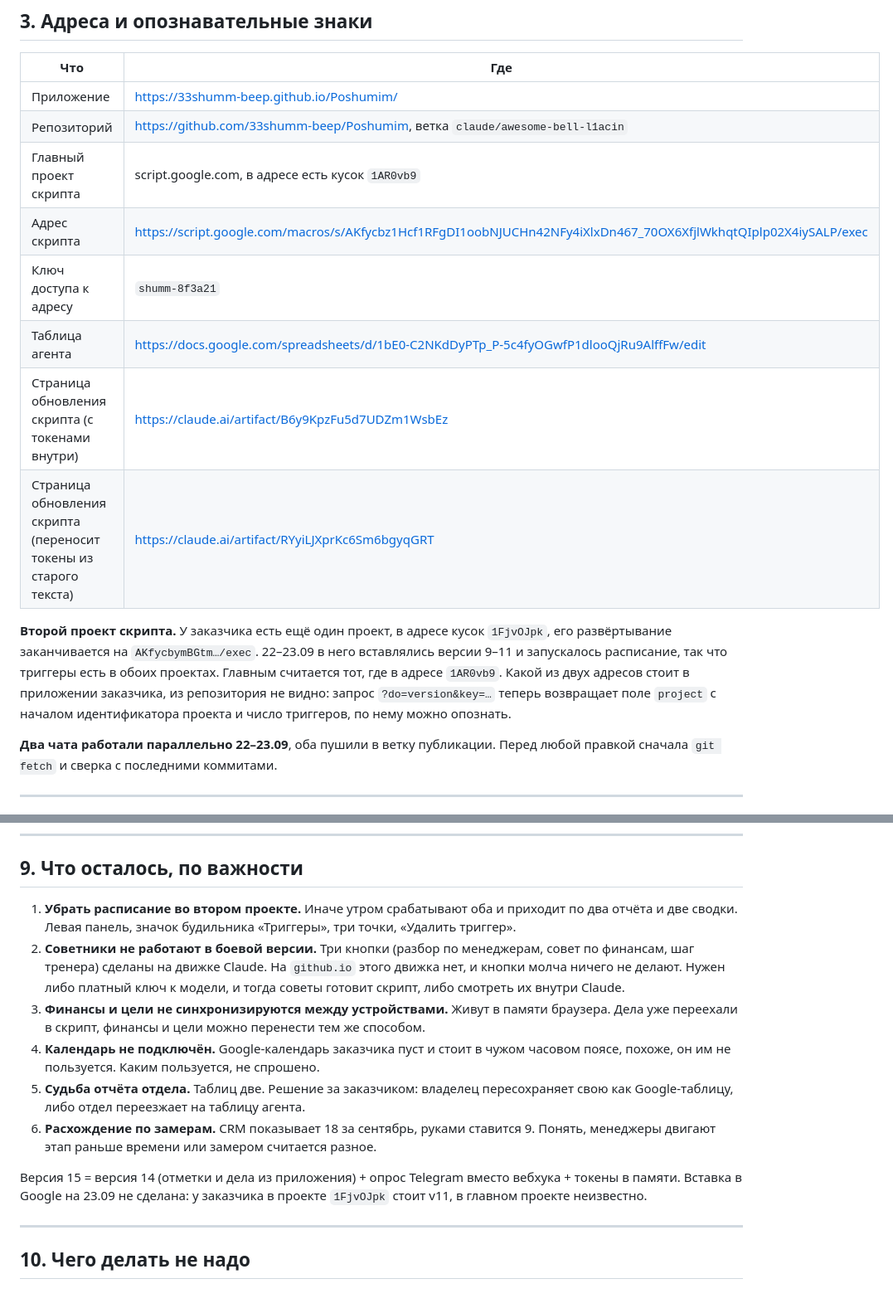
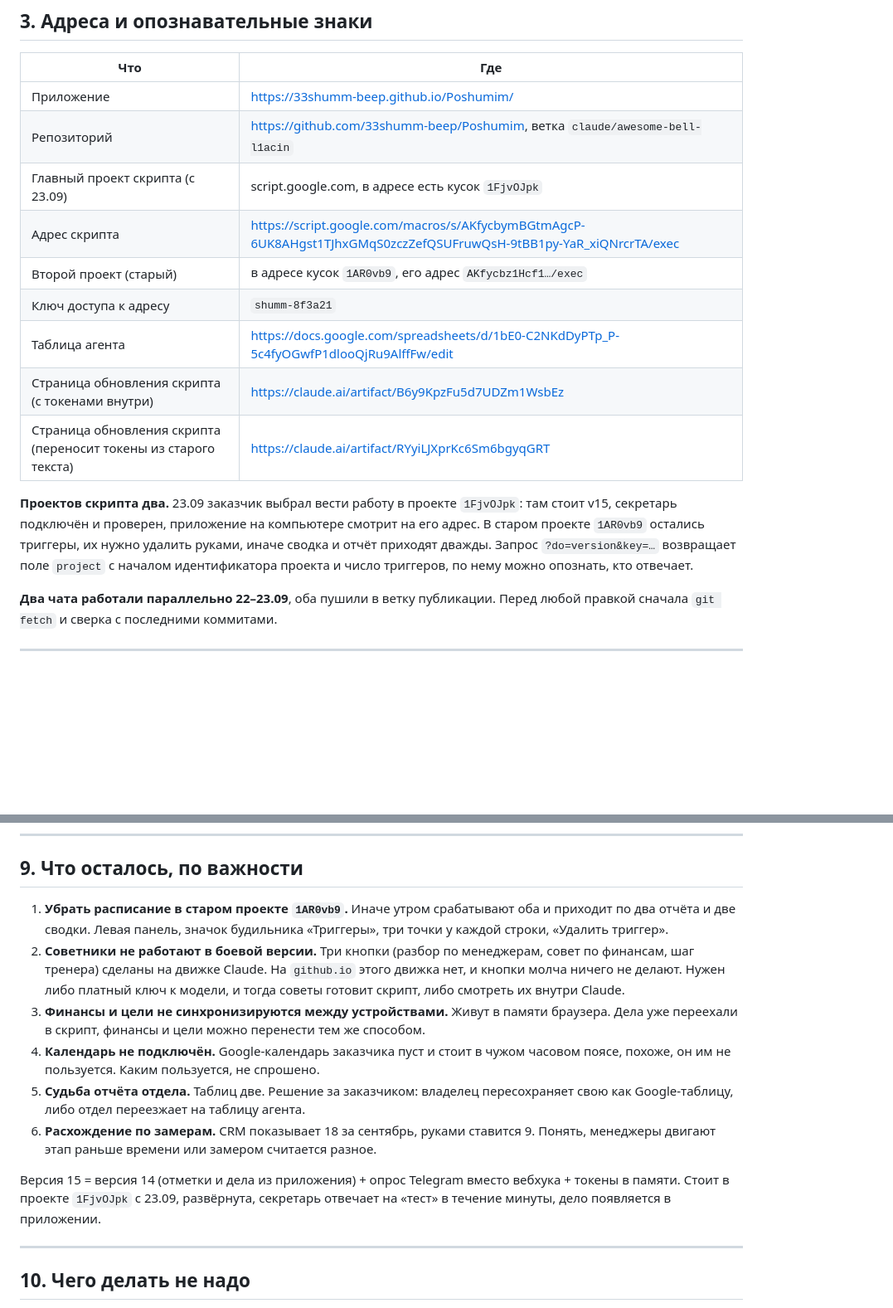
Before and after one commit to 33shumm-beep/Poshumim, a Markdown page: PROJECT.md, 2 parts joined by grey strips. Shown at 83% size. Rendered like a GitHub page; blank space fills up the shorter version.

Commit message:
Записать, какой проект скрипта стал главным
Заказчик выбрал вести работу в проекте 1FjvOJpk: там стоит версия 15,
секретарь подключён по опросу и проверен, приложение смотрит на его
адрес. Старый проект остаётся с расписанием, его нужно снять руками.

Co-Authored-By: Claude Fable 5.1 <noreply@anthropic.com>
Claude-Session: https://claude.ai/code/session_01XC3AcCWGbb2vj6WQmXdnQ9

```diff
--- a/PROJECT.md
+++ b/PROJECT.md
@@ -39,20 +39,20 @@
 |---|---|
 | Приложение | https://33shumm-beep.github.io/Poshumim/ |
 | Репозиторий | https://github.com/33shumm-beep/Poshumim, ветка `claude/awesome-bell-l1acin` |
-| Главный проект скрипта | script.google.com, в адресе есть кусок `1AR0vb9` |
-| Адрес скрипта | https://script.google.com/macros/s/AKfycbz1Hcf1RFgDI1oobNJUCHn42NFy4iXlxDn467_70OX6XfjlWkhqtQIplp02X4iySALP/exec |
+| Главный проект скрипта (с 23.09) | script.google.com, в адресе есть кусок `1FjvOJpk` |
+| Адрес скрипта | https://script.google.com/macros/s/AKfycbymBGtmAgcP-6UK8AHgst1TJhxGMqS0zczZefQSUFruwQsH-9tBB1py-YaR_xiQNrcrTA/exec |
+| Второй проект (старый) | в адресе кусок `1AR0vb9`, его адрес `AKfycbz1Hcf1…/exec` |
 | Ключ доступа к адресу | `shumm-8f3a21` |
 | Таблица агента | https://docs.google.com/spreadsheets/d/1bE0-C2NKdDyPTp_P-5c4fyOGwfP1dlooQjRu9AlffFw/edit |
 | Страница обновления скрипта (с токенами внутри) | https://claude.ai/artifact/B6y9KpzFu5d7UDZm1WsbEz |
 | Страница обновления скрипта (переносит токены из старого текста) | https://claude.ai/artifact/RYyiLJXprKc6Sm6bgyqGRT |
 
-**Второй проект скрипта.** У заказчика есть ещё один проект, в адресе кусок
-`1FjvOJpk`, его развёртывание заканчивается на `AKfycbymBGtm…/exec`. 22–23.09
-в него вставлялись версии 9–11 и запускалось расписание, так что триггеры есть
-в обоих проектах. Главным считается тот, где в адресе `1AR0vb9`. Какой из двух
-адресов стоит в приложении заказчика, из репозитория не видно: запрос
-`?do=version&key=…` теперь возвращает поле `project` с началом идентификатора
-проекта и число триггеров, по нему можно опознать.
+**Проектов скрипта два.** 23.09 заказчик выбрал вести работу в проекте
+`1FjvOJpk`: там стоит v15, секретарь подключён и проверен, приложение на
+компьютере смотрит на его адрес. В старом проекте `1AR0vb9` остались триггеры,
+их нужно удалить руками, иначе сводка и отчёт приходят дважды. Запрос
+`?do=version&key=…` возвращает поле `project` с началом идентификатора проекта
+и число триггеров, по нему можно опознать, кто отвечает.
 
 **Два чата работали параллельно 22–23.09**, оба пушили в ветку публикации.
 Перед любой правкой сначала `git fetch` и сверка с последними коммитами.
@@ -168,9 +168,9 @@ GitHub Pages отклоняет другие ветки. Рабочая ветк
 
 ## 9. Что осталось, по важности
 
-1. **Убрать расписание во втором проекте.** Иначе утром срабатывают оба и
-   приходит по два отчёта и две сводки. Левая панель, значок будильника
-   «Триггеры», три точки, «Удалить триггер».
+1. **Убрать расписание в старом проекте `1AR0vb9`.** Иначе утром срабатывают
+   оба и приходит по два отчёта и две сводки. Левая панель, значок будильника
+   «Триггеры», три точки у каждой строки, «Удалить триггер».
 2. **Советники не работают в боевой версии.** Три кнопки (разбор по менеджерам,
    совет по финансам, шаг тренера) сделаны на движке Claude. На `github.io`
    этого движка нет, и кнопки молча ничего не делают. Нужен либо платный ключ
@@ -186,8 +186,8 @@ GitHub Pages отклоняет другие ветки. Рабочая ветк
    Понять, менеджеры двигают этап раньше времени или замером считается разное.
 
 Версия 15 = версия 14 (отметки и дела из приложения) + опрос Telegram вместо
-вебхука + токены в памяти. Вставка в Google на 23.09 не сделана: у заказчика
-в проекте `1FjvOJpk` стоит v11, в главном проекте неизвестно.
+вебхука + токены в памяти. Стоит в проекте `1FjvOJpk` с 23.09, развёрнута,
+секретарь отвечает на «тест» в течение минуты, дело появляется в приложении.
 
 ---
 
```
